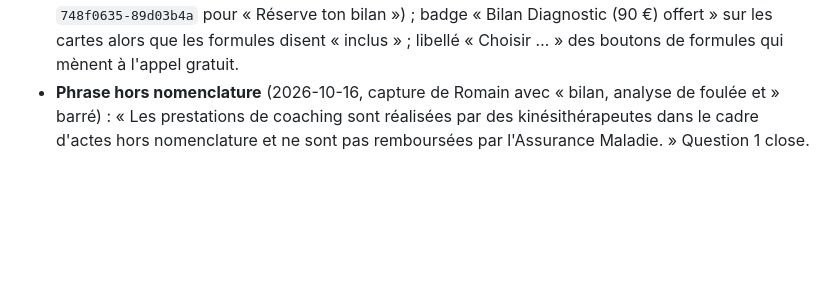
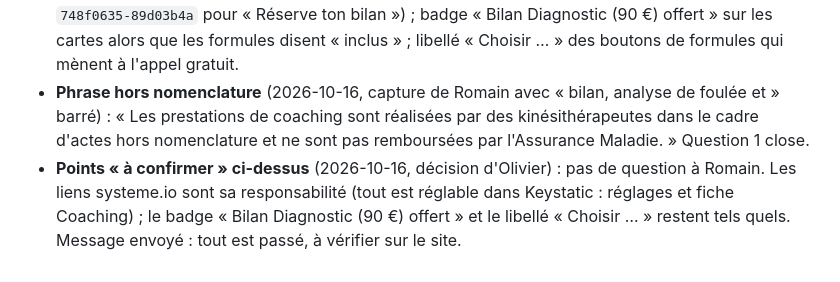
Before and after one commit to olivierhbh/runcare-site, a Markdown page: DECISIONS.md, the part around the change. GitHub-like rendering; blank space fills up the shorter version.

Commit message:
DECISIONS : points ouverts clos, liens systeme.io laissés à Romain
Co-Authored-By: Claude Fable 5.1 <noreply@anthropic.com>

```diff
--- a/DECISIONS.md
+++ b/DECISIONS.md
@@ -119,3 +119,4 @@ Rien : la migration et son nettoyage sont terminés.
 - **Phrase hors nomenclature** reprise mot pour mot de Romain (« Les prestations de bilan, analyse de foulée et coaching… »), composant commun accueil, contact, coaching. Descriptions Google de l'accueil, du contact et de l'équipe sans « bilan, analyse de foulée ».
 - **À confirmer avec Romain** : garder « analyse de foulée » dans la phrase hors nomenclature ; deux liens systeme.io différents (`venteUrl` des réglages `748f0635` pour « Découvrir le Bilan RunCare », `748f0635-89d03b4a` pour « Réserve ton bilan ») ; badge « Bilan Diagnostic (90 €) offert » sur les cartes alors que les formules disent « inclus » ; libellé « Choisir … » des boutons de formules qui mènent à l'appel gratuit.
 - **Phrase hors nomenclature** (2026-10-16, capture de Romain avec « bilan, analyse de foulée et » barré) : « Les prestations de coaching sont réalisées par des kinésithérapeutes dans le cadre d'actes hors nomenclature et ne sont pas remboursées par l'Assurance Maladie. » Question 1 close.
+- **Points « à confirmer » ci-dessus** (2026-10-16, décision d'Olivier) : pas de question à Romain. Les liens systeme.io sont sa responsabilité (tout est réglable dans Keystatic : réglages et fiche Coaching) ; le badge « Bilan Diagnostic (90 €) offert » et le libellé « Choisir … » restent tels quels. Message envoyé : tout est passé, à vérifier sur le site.
```
